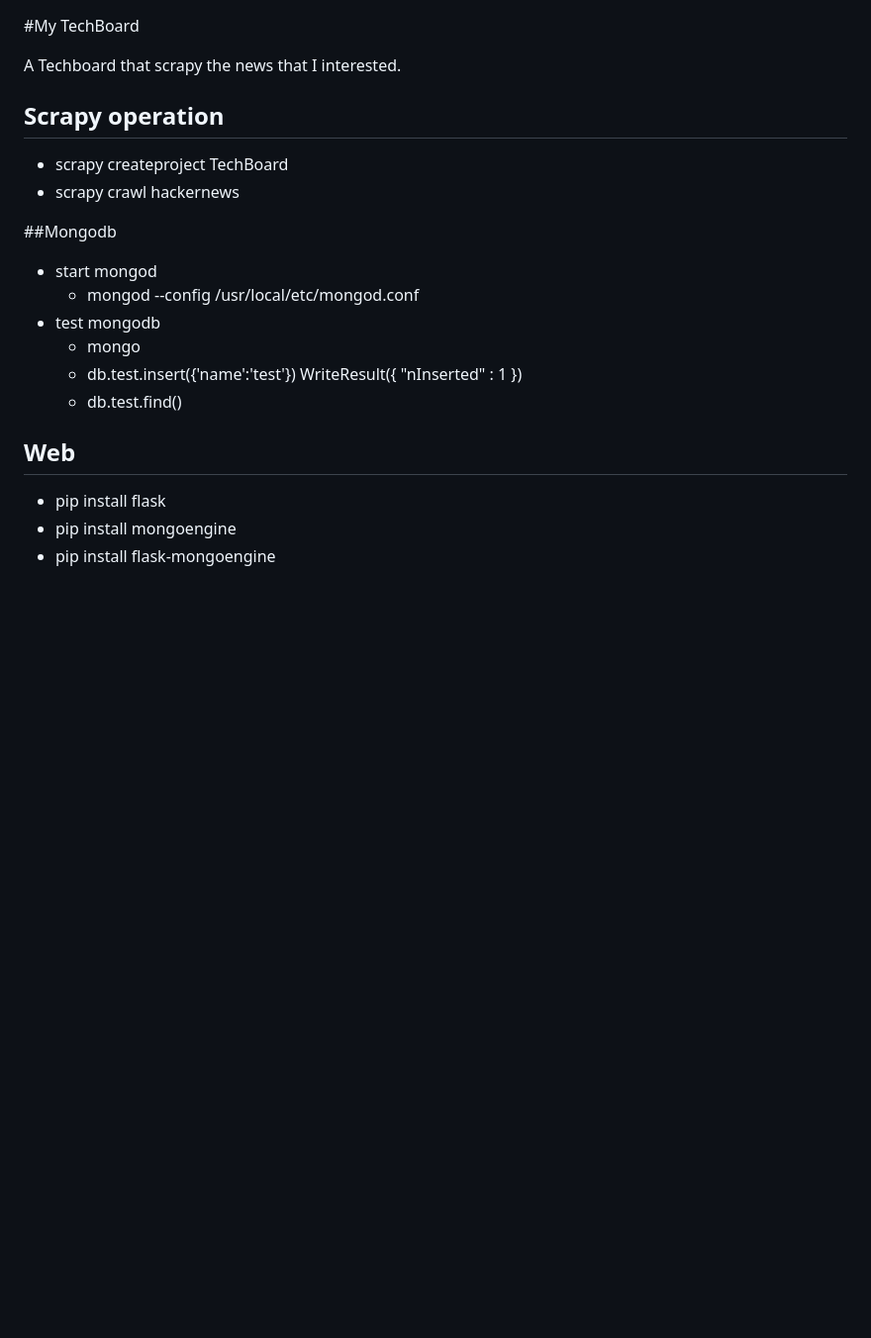
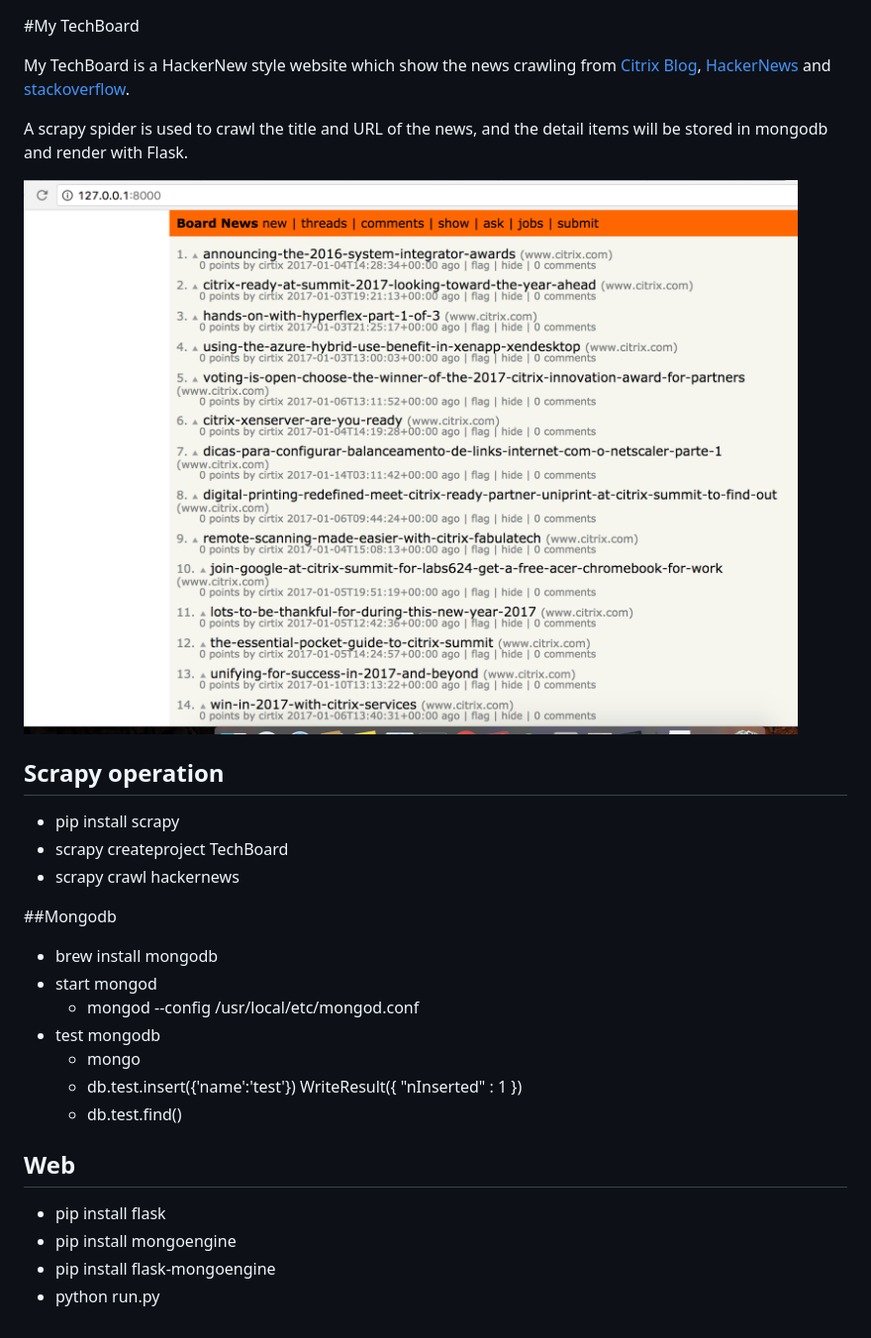
Before and after one commit to peachbupt/TechBoard, a Markdown page: README.md, the part around the change. Shown: that part at 99% size. GitHub-like rendering; pictures changed too: images/demo.png (added); blank space fills up the shorter version.

Commit message:
Update demo snapshot for readme.

```diff
--- a/README.md
+++ b/README.md
@@ -1,14 +1,20 @@
 #My TechBoard
 
-A Techboard that scrapy the news that I interested.
+My TechBoard is a HackerNew style website which show the news crawling from [Citrix Blog](https://www.citrix.com/blogs/), [HackerNews](https://news.ycombinator.com/news) and [stackoverflow](http://stackoverflow.com/?tab=week).
+
+A scrapy spider is used to crawl the title and URL of the news, and the detail items will be stored in mongodb and render with Flask.
+
+![](./images/demo.png)
 
 ## Scrapy operation
 
+* pip install scrapy
 * scrapy createproject TechBoard
 * scrapy crawl hackernews
 
 ##Mongodb
 
+* brew install mongodb
 * start mongod
     * mongod --config /usr/local/etc/mongod.conf
 * test mongodb
@@ -21,3 +27,4 @@ A Techboard that scrapy the news that I interested.
 * pip install flask
 * pip install mongoengine
 * pip install flask-mongoengine
+* python run.py
```
Also changed, not shown: 1 other file.
